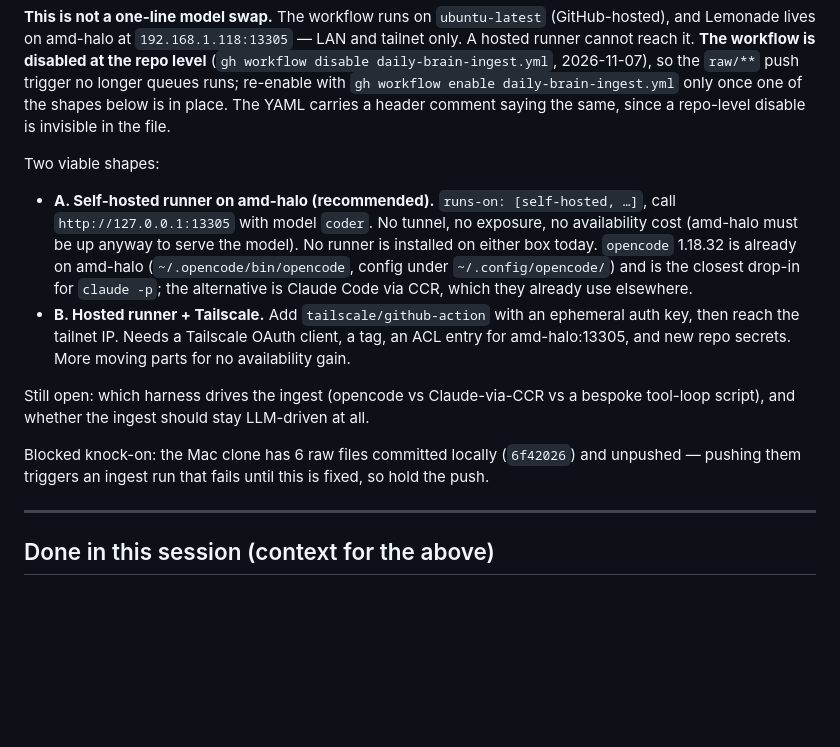
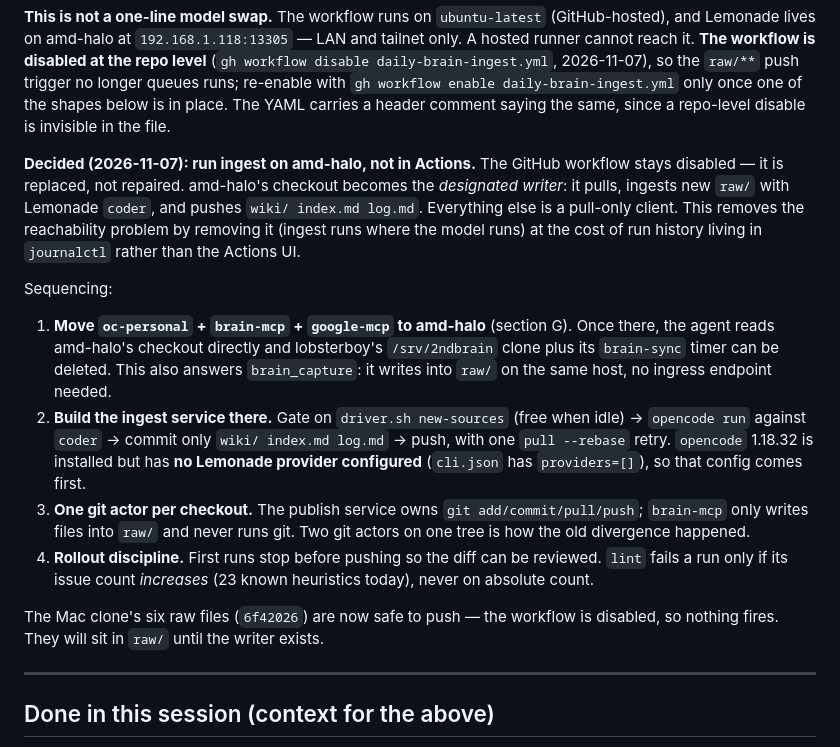
Before and after one commit to jarod7736/Project-Jarvis, a Markdown page: plans/todo.md, the part around the change. Rendered like a GitHub page; blank space fills up the shorter version.

Commit message:
docs(plan): one writer on amd-halo; ingest service replaces the CI workflow
amd-halo's checkout becomes the designated writer and hosts the agent, so
brain-mcp's captures land in the same raw/ the ingest publishes from — no
cross-host ingress endpoint. Records the sequencing (move the runner first, then
build the service), the one-git-actor rule, and the opencode provider gap.

```diff
--- a/plans/todo.md
+++ b/plans/todo.md
@@ -158,26 +158,36 @@ queues runs; re-enable with `gh workflow enable daily-brain-ingest.yml` only
 once one of the shapes below is in place. The YAML carries a header comment
 saying the same, since a repo-level disable is invisible in the file.
 
-Two viable shapes:
+**Decided (2026-11-07): run ingest on amd-halo, not in Actions.** The GitHub
+workflow stays disabled — it is replaced, not repaired. amd-halo's checkout
+becomes the *designated writer*: it pulls, ingests new `raw/` with Lemonade
+`coder`, and pushes `wiki/ index.md log.md`. Everything else is a pull-only
+client. This removes the reachability problem by removing it (ingest runs where
+the model runs) at the cost of run history living in `journalctl` rather than
+the Actions UI.
 
-- **A. Self-hosted runner on amd-halo (recommended).** `runs-on: [self-hosted,
-  …]`, call `http://127.0.0.1:13305` with model `coder`. No tunnel, no exposure,
-  no availability cost (amd-halo must be up anyway to serve the model).
-  No runner is installed on either box today. `opencode` 1.18.32 is already on
-  amd-halo (`~/.opencode/bin/opencode`, config under `~/.config/opencode/`) and
-  is the closest drop-in for `claude -p`; the alternative is Claude Code via
-  CCR, which they already use elsewhere.
-- **B. Hosted runner + Tailscale.** Add `tailscale/github-action` with an
-  ephemeral auth key, then reach the tailnet IP. Needs a Tailscale OAuth client,
-  a tag, an ACL entry for amd-halo:13305, and new repo secrets. More moving
-  parts for no availability gain.
+Sequencing:
 
-Still open: which harness drives the ingest (opencode vs Claude-via-CCR vs a
-bespoke tool-loop script), and whether the ingest should stay LLM-driven at all.
+1. **Move `oc-personal` + `brain-mcp` + `google-mcp` to amd-halo** (section G).
+   Once there, the agent reads amd-halo's checkout directly and lobsterboy's
+   `/srv/2ndbrain` clone plus its `brain-sync` timer can be deleted. This also
+   answers `brain_capture`: it writes into `raw/` on the same host, no ingress
+   endpoint needed.
+2. **Build the ingest service there.** Gate on `driver.sh new-sources` (free when
+   idle) → `opencode run` against `coder` → commit only `wiki/ index.md log.md`
+   → push, with one `pull --rebase` retry. `opencode` 1.18.32 is installed but
+   has **no Lemonade provider configured** (`cli.json` has `providers=[]`), so
+   that config comes first.
+3. **One git actor per checkout.** The publish service owns
+   `git add/commit/pull/push`; `brain-mcp` only writes files into `raw/` and
+   never runs git. Two git actors on one tree is how the old divergence
+   happened.
+4. **Rollout discipline.** First runs stop before pushing so the diff can be
+   reviewed. `lint` fails a run only if its issue count *increases* (23 known
+   heuristics today), never on absolute count.
 
-Blocked knock-on: the Mac clone has 6 raw files committed locally (`6f42026`)
-and unpushed — pushing them triggers an ingest run that fails until this is
-fixed, so hold the push.
+The Mac clone's six raw files (`6f42026`) are now safe to push — the workflow is
+disabled, so nothing fires. They will sit in `raw/` until the writer exists.
 
 ---
 
```
Also changed, not shown: plans/centralize.md (+5 -0 lines).
